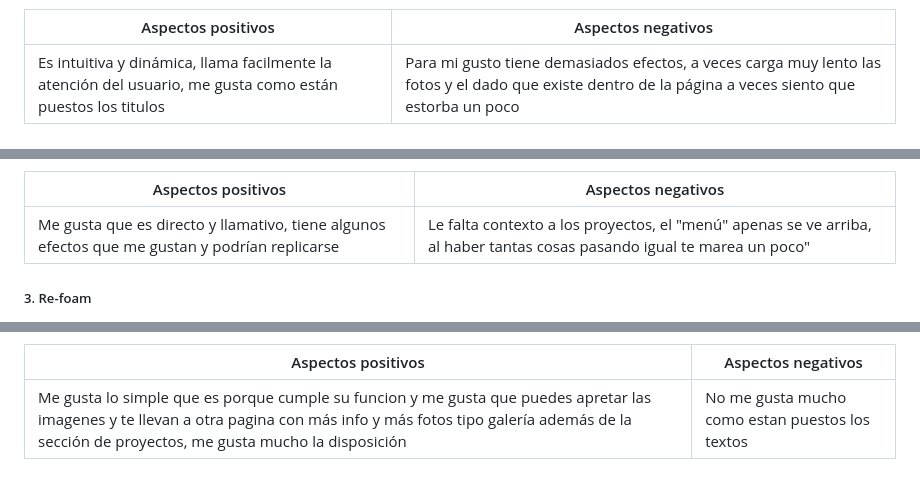
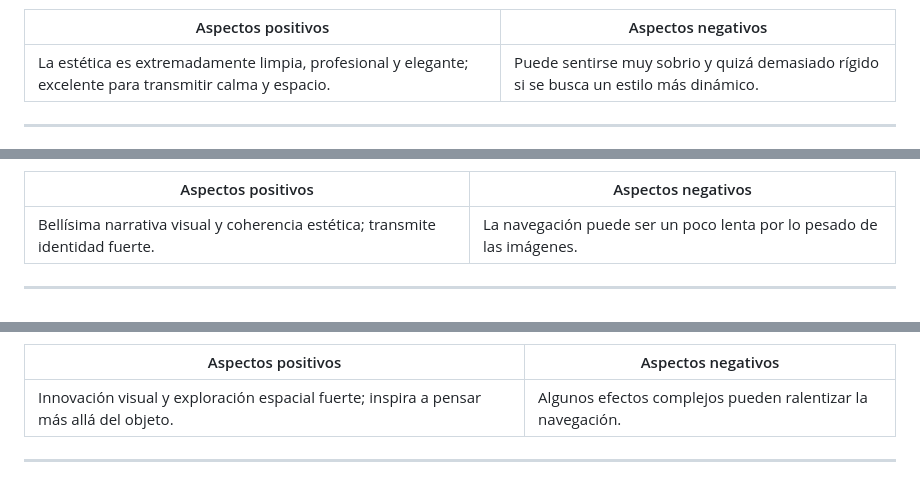
Before and after one commit to Ayleenba23/Trabajo-final, a Markdown page: README.md, 3 parts joined by grey strips. Drawn GitHub-style.

```diff
--- a/README.md
+++ b/README.md
@@ -50,6 +60,7 @@
 
 | Aspectos positivos | Aspectos negativos |
-| ---------------- | ---------------- |
-| Es intuitiva y dinámica, llama facilmente la atención del usuario, me gusta como están puestos los titulos    | Para mi gusto tiene demasiados efectos, a veces carga muy lento las fotos y el dado que existe dentro de la página a veces siento que estorba un poco    |
+| ------------------ | ------------------ |
+| La estética es extremadamente limpia, profesional y elegante; excelente para transmitir calma y espacio. | Puede sentirse muy sobrio y quizá demasiado rígido si se busca un estilo más dinámico. |
 
+---
 
@@ -64,7 +75,7 @@
 
 | Aspectos positivos | Aspectos negativos |
-| ---------------- | ---------------- |
-| Me gusta que es directo y llamativo, tiene algunos efectos que me gustan y podrían replicarse     | Le falta contexto a los proyectos, el "menú" apenas se ve arriba, al haber tantas cosas pasando igual te marea un poco"    |
+| ------------------ | ------------------ |
+| Bellísima narrativa visual y coherencia estética; transmite identidad fuerte. | La navegación puede ser un poco lenta por lo pesado de las imágenes. |
 
-##### 3. Re-foam
+---
 
@@ -104,6 +120,7 @@
 
 | Aspectos positivos | Aspectos negativos |
-| ---------------- | ---------------- |
-| Me gusta lo simple que es porque cumple su funcion y me gusta que puedes apretar las imagenes y te llevan a otra pagina con más info y más fotos tipo galería además de la sección de proyectos, me gusta mucho la disposición     | No me gusta mucho como estan puestos los textos   |
+| ------------------ | ------------------ |
+| Innovación visual y exploración espacial fuerte; inspira a pensar más allá del objeto. | Algunos efectos complejos pueden ralentizar la navegación. |
 
+---
 
```
Also changed, not shown: other parts of README.md (+75 -57 lines).
